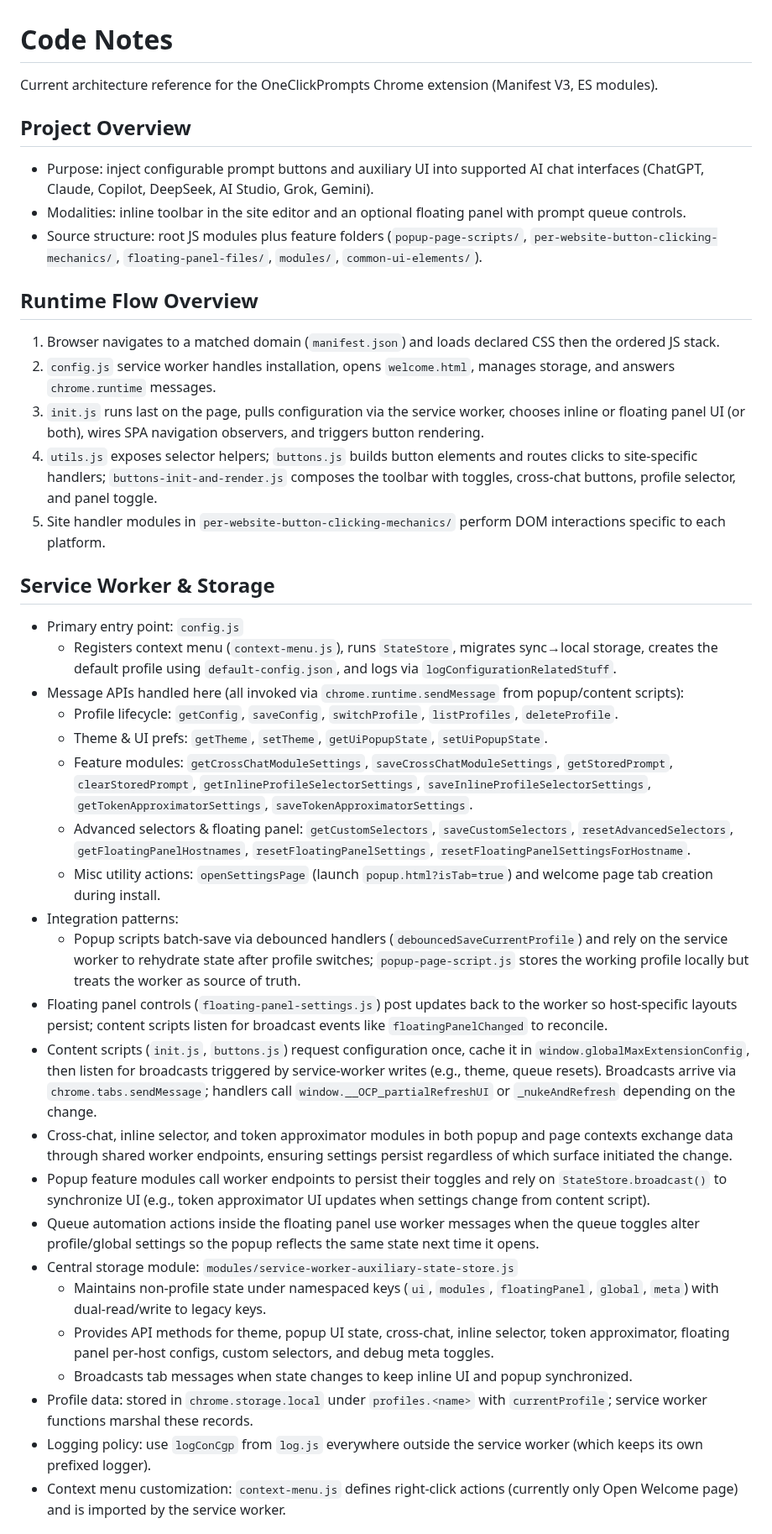
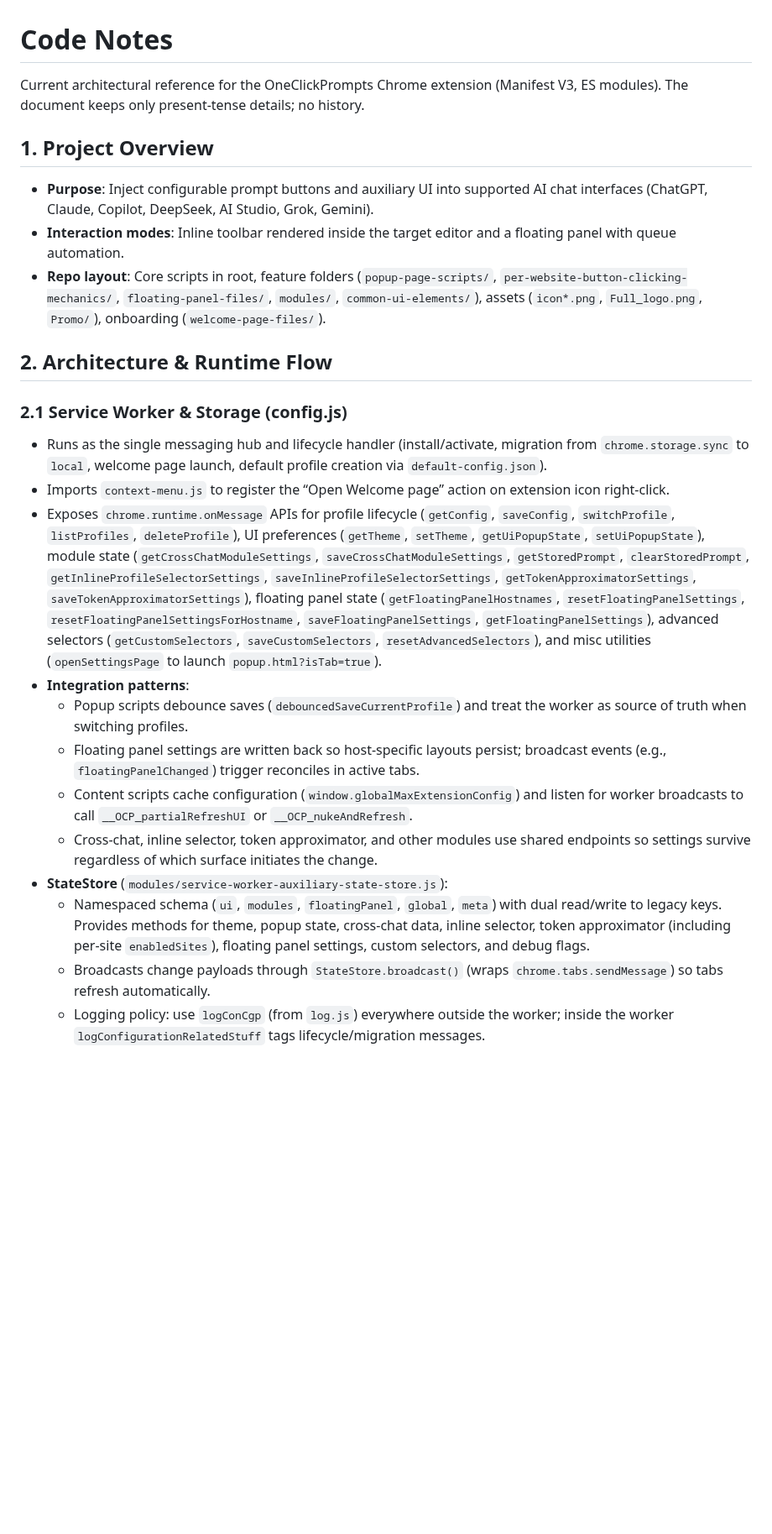
Before and after one commit to MaxITService/OneClickPrompts, a Markdown page: code-notes.md, the part around one of its changes. Shown at 84% size. Drawn GitHub-style; blank space fills up the shorter version.

```diff
--- a/code-notes.md
+++ b/code-notes.md
@@ -1,40 +1,25 @@
 # Code Notes
 
-Current architecture reference for the OneClickPrompts Chrome extension (Manifest V3, ES modules).
+Current architectural reference for the OneClickPrompts Chrome extension (Manifest V3, ES modules). The document keeps only present-tense details; no history.
 
-## Project Overview
-- Purpose: inject configurable prompt buttons and auxiliary UI into supported AI chat interfaces (ChatGPT, Claude, Copilot, DeepSeek, AI Studio, Grok, Gemini).
-- Modalities: inline toolbar in the site editor and an optional floating panel with prompt queue controls.
-- Source structure: root JS modules plus feature folders (`popup-page-scripts/`, `per-website-button-clicking-mechanics/`, `floating-panel-files/`, `modules/`, `common-ui-elements/`).
+## 1. Project Overview
+- **Purpose**: Inject configurable prompt buttons and auxiliary UI into supported AI chat interfaces (ChatGPT, Claude, Copilot, DeepSeek, AI Studio, Grok, Gemini).
+- **Interaction modes**: Inline toolbar rendered inside the target editor and a floating panel with queue automation.
+- **Repo layout**: Core scripts in root, feature folders (`popup-page-scripts/`, `per-website-button-clicking-mechanics/`, `floating-panel-files/`, `modules/`, `common-ui-elements/`), assets (`icon*.png`, `Full_logo.png`, `Promo/`), onboarding (`welcome-page-files/`).
 
-## Runtime Flow Overview
-1. Browser navigates to a matched domain (`manifest.json`) and loads declared CSS then the ordered JS stack.
-2. `config.js` service worker handles installation, opens `welcome.html`, manages storage, and answers `chrome.runtime` messages.
-3. `init.js` runs last on the page, pulls configuration via the service worker, chooses inline or floating panel UI (or both), wires SPA navigation observers, and triggers button rendering.
-4. `utils.js` exposes selector helpers; `buttons.js` builds button elements and routes clicks to site-specific handlers; `buttons-init-and-render.js` composes the toolbar with toggles, cross-chat buttons, profile selector, and panel toggle.
-5. Site handler modules in `per-website-button-clicking-mechanics/` perform DOM interactions specific to each platform.
+## 2. Architecture & Runtime Flow
 
-## Service Worker & Storage
-- Primary entry point: `config.js`
-  - Registers context menu (`context-menu.js`), runs `StateStore`, migrates sync→local storage, creates the default profile using `default-config.json`, and logs via `logConfigurationRelatedStuff`.
-- Message APIs handled here (all invoked via `chrome.runtime.sendMessage` from popup/content scripts):
-  - Profile lifecycle: `getConfig`, `saveConfig`, `switchProfile`, `listProfiles`, `deleteProfile`.
-  - Theme & UI prefs: `getTheme`, `setTheme`, `getUiPopupState`, `setUiPopupState`.
-  - Feature modules: `getCrossChatModuleSettings`, `saveCrossChatModuleSettings`, `getStoredPrompt`, `clearStoredPrompt`, `getInlineProfileSelectorSettings`, `saveInlineProfileSelectorSettings`, `getTokenApproximatorSettings`, `saveTokenApproximatorSettings`.
-  - Advanced selectors & floating panel: `getCustomSelectors`, `saveCustomSelectors`, `resetAdvancedSelectors`, `getFloatingPanelHostnames`, `resetFloatingPanelSettings`, `resetFloatingPanelSettingsForHostname`.
-  - Misc utility actions: `openSettingsPage` (launch `popup.html?isTab=true`) and welcome page tab creation during install.
-- Integration patterns:
-  - Popup scripts batch-save via debounced handlers (`debouncedSaveCurrentProfile`) and rely on the service worker to rehydrate state after profile switches; `popup-page-script.js` stores the working profile locally but treats the worker as source of truth.
-- Floating panel controls (`floating-panel-settings.js`) post updates back to the worker so host-specific layouts persist; content scripts listen for broadcast events like `floatingPanelChanged` to reconcile.
-- Content scripts (`init.js`, `buttons.js`) request configuration once, cache it in `window.globalMaxExtensionConfig`, then listen for broadcasts triggered by service-worker writes (e.g., theme, queue resets). Broadcasts arrive via `chrome.tabs.sendMessage`; handlers call `window.__OCP_partialRefreshUI` or `_nukeAndRefresh` depending on the change.
-- Cross-chat, inline selector, and token approximator modules in both popup and page contexts exchange data through shared worker endpoints, ensuring settings persist regardless of which surface initiated the change.
-- Popup feature modules call worker endpoints to persist their toggles and rely on `StateStore.broadcast()` to synchronize UI (e.g., token approximator UI updates when settings change from content script).
-- Queue automation actions inside the floating panel use worker messages when the queue toggles alter profile/global settings so the popup reflects the same state next time it opens.
-- Central storage module: `modules/service-worker-auxiliary-state-store.js`
-  - Maintains non-profile state under namespaced keys (`ui`, `modules`, `floatingPanel`, `global`, `meta`) with dual-read/write to legacy keys.
-  - Provides API methods for theme, popup UI state, cross-chat, inline selector, token approximator, floating panel per-host configs, custom selectors, and debug meta toggles.
-  - Broadcasts tab messages when state changes to keep inline UI and popup synchronized.
-- Profile data: stored in `chrome.storage.local` under `profiles.<name>` with `currentProfile`; service worker functions marshal these records.
-- Logging policy: use `logConCgp` from `log.js` everywhere outside the service worker (which keeps its own prefixed logger).
-- Context menu customization: `context-menu.js` defines right-click actions (currently only Open Welcome page) and is imported by the service worker.
+### 2.1 Service Worker & Storage (config.js)
+- Runs as the single messaging hub and lifecycle handler (install/activate, migration from `chrome.storage.sync` to `local`, welcome page launch, default profile creation via `default-config.json`).
+- Imports `context-menu.js` to register the “Open Welcome page” action on extension icon right-click.
+- Exposes `chrome.runtime.onMessage` APIs for profile lifecycle (`getConfig`, `saveConfig`, `switchProfile`, `listProfiles`, `deleteProfile`), UI preferences (`getTheme`, `setTheme`, `getUiPopupState`, `setUiPopupState`), module state (`getCrossChatModuleSettings`, `saveCrossChatModuleSettings`, `getStoredPrompt`, `clearStoredPrompt`, `getInlineProfileSelectorSettings`, `saveInlineProfileSelectorSettings`, `getTokenApproximatorSettings`, `saveTokenApproximatorSettings`), floating panel state (`getFloatingPanelHostnames`, `resetFloatingPanelSettings`, `resetFloatingPanelSettingsForHostname`, `saveFloatingPanelSettings`, `getFloatingPanelSettings`), advanced selectors (`getCustomSelectors`, `saveCustomSelectors`, `resetAdvancedSelectors`), and misc utilities (`openSettingsPage` to launch `popup.html?isTab=true`).
+- **Integration patterns**:
+  - Popup scripts debounce saves (`debouncedSaveCurrentProfile`) and treat the worker as source of truth when switching profiles.
+  - Floating panel settings are written back so host-specific layouts persist; broadcast events (e.g., `floatingPanelChanged`) trigger reconciles in active tabs.
+  - Content scripts cache configuration (`window.globalMaxExtensionConfig`) and listen for worker broadcasts to call `__OCP_partialRefreshUI` or `__OCP_nukeAndRefresh`.
+  - Cross-chat, inline selector, token approximator, and other modules use shared endpoints so settings survive regardless of which surface initiates the change.
+- **StateStore** (`modules/service-worker-auxiliary-state-store.js`):
+  - Namespaced schema (`ui`, `modules`, `floatingPanel`, `global`, `meta`) with dual read/write to legacy keys. Provides methods for theme, popup state, cross-chat data, inline selector, token approximator (including per-site `enabledSites`), floating panel settings, custom selectors, and debug flags.
+  - Broadcasts change payloads through `StateStore.broadcast()` (wraps `chrome.tabs.sendMessage`) so tabs refresh automatically.
+  - Logging policy: use `logConCgp` (from `log.js`) everywhere outside the worker; inside the worker `logConfigurationRelatedStuff` tags lifecycle/migration messages.
 
```
Also changed, not shown: other parts of code-notes.md (+87 -67 lines).
